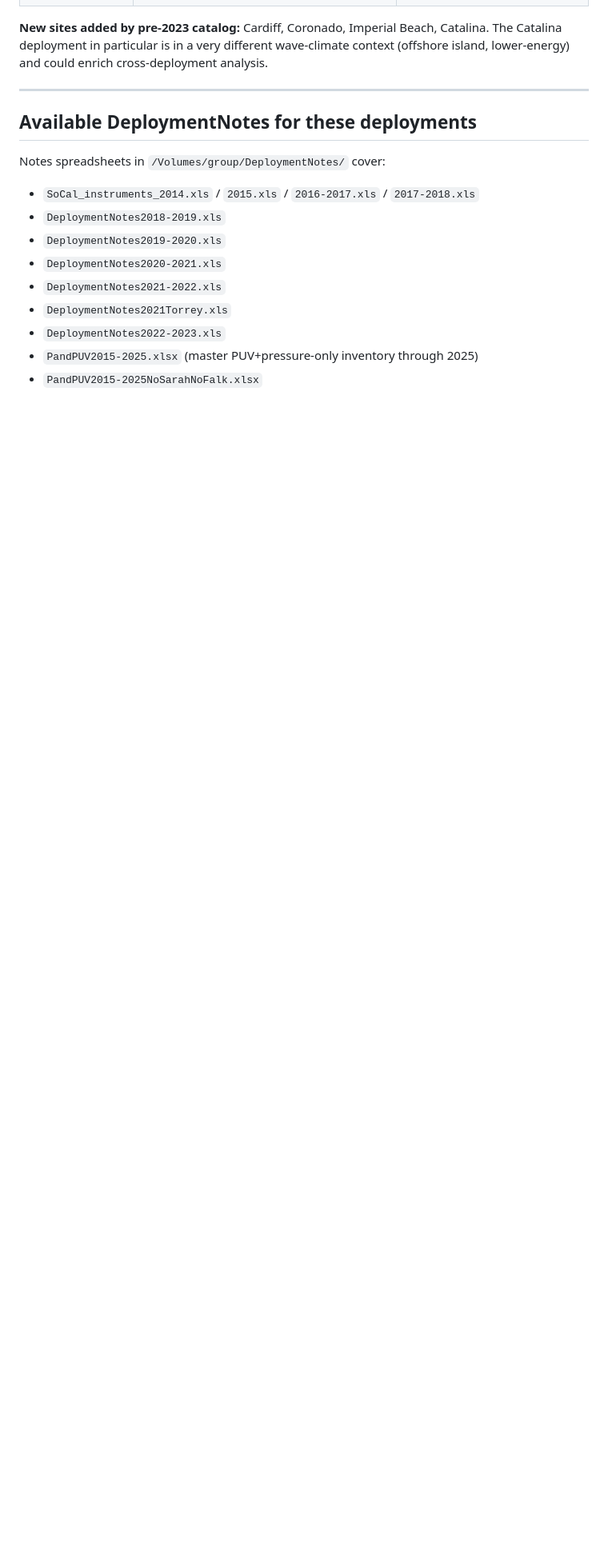
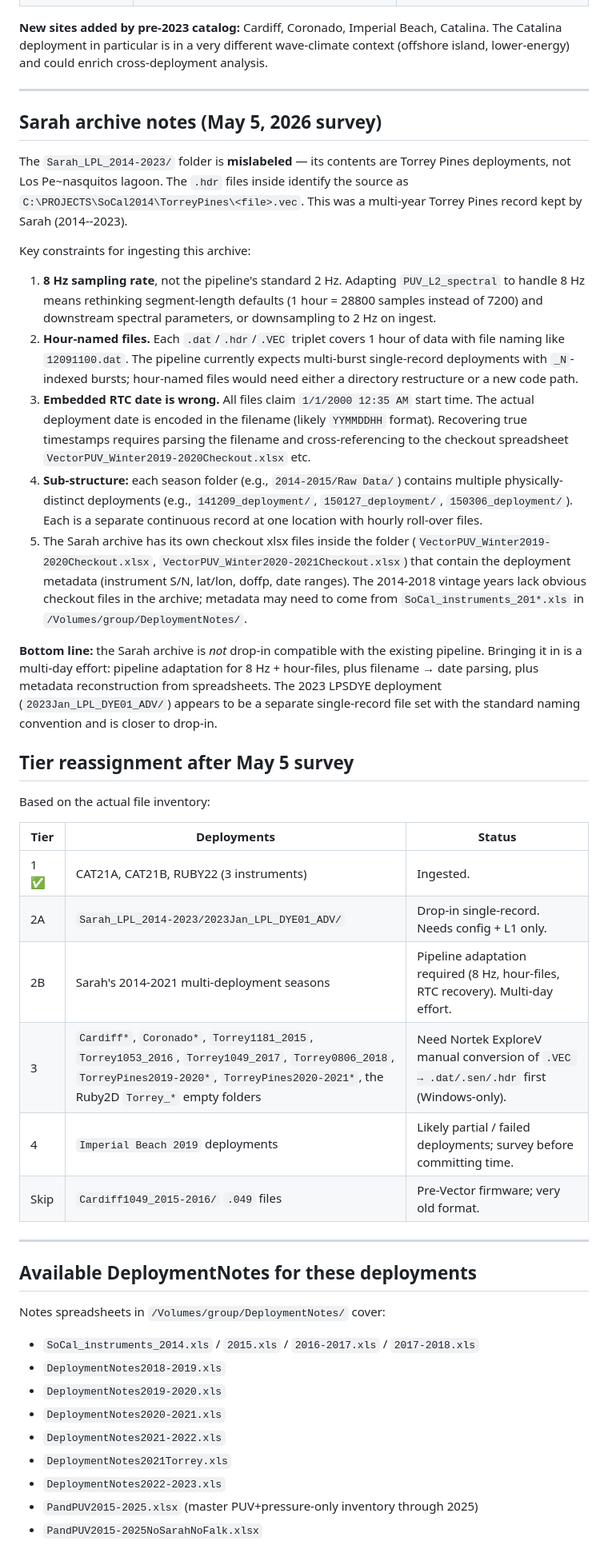
Before and after one commit to holdenlesliebole/Nortek_Vector_PUV_Pipeline, a Markdown page: docs/pre2023_deployment_inventory.md, the part around one of its changes. Shown at 80% size. Drawn GitHub-style; blank space fills up the shorter version.

Commit message:
Update pre-2023 inventory with May 5 file-survey findings
After looking inside each remaining recopied/ folder, several of
the inventory's earlier assumptions were wrong:

1. Sarah_LPL_2014-2023/ is mislabeled — its .hdr files identify the
   source as Torrey Pines, not Los Penasquitos lagoon. Multi-year
   Torrey record kept by Sarah, 2014-2023.

2. Sarah's archive uses 8 Hz sampling (not 2 Hz) with hour-named
   files (.dat/.hdr/.VEC per hour), an embedded RTC date that
   defaults to 1/1/2000, and seasonal sub-deployments (2014-2015 has
   141209, 150127, 150306 each as separate deployments). Pipeline
   adaptation required — not drop-in.

3. Sarah's 2023Jan_LPL_DYE01_ADV/ subfolder IS drop-in compatible
   (single-record, standard naming).

4. Several Ruby2D Torrey_*/ subfolders are empty at the top level
   (Torrey_2019-2020_MOP582_10m, Torrey_2020-2021_MOP582_10m, etc.).

5. Older Torrey deployments use the same hour-named .VEC pattern
   as the Sarah archive (e.g., Torrey0806_2018 has 03200700.VEC,
   03200800.VEC, ...). They lack the .dat/.hdr companion files,
   so they need Nortek ExploreV conversion first.

Doc now reflects the actual disk state with a tier reassignment
that calls out which records need manual Nortek conversion vs
pipeline adaptation vs are drop-in compatible.

```diff
--- a/docs/pre2023_deployment_inventory.md
+++ b/docs/pre2023_deployment_inventory.md
@@ -88,6 +88,67 @@ Special folders to check separately:
 Beach, Catalina. The Catalina deployment in particular is in a very
 different wave-climate context (offshore island, lower-energy) and
 could enrich cross-deployment analysis.
+
+---
+
+## Sarah archive notes (May 5, 2026 survey)
+
+The `Sarah_LPL_2014-2023/` folder is **mislabeled** — its contents are
+Torrey Pines deployments, not Los Pe\~nasquitos lagoon. The `.hdr`
+files inside identify the source as
+`C:\PROJECTS\SoCal2014\TorreyPines\<file>.vec`. This was a multi-year
+Torrey Pines record kept by Sarah (2014--2023).
+
+Key constraints for ingesting this archive:
+
+1. **8 Hz sampling rate**, not the pipeline's standard 2 Hz. Adapting
+   `PUV_L2_spectral` to handle 8 Hz means rethinking segment-length
+   defaults (1 hour = 28800 samples instead of 7200) and downstream
+   spectral parameters, or downsampling to 2 Hz on ingest.
+2. **Hour-named files.** Each `.dat`/`.hdr`/`.VEC` triplet covers
+   1 hour of data with file naming like `12091100.dat`. The pipeline
+   currently expects multi-burst single-record deployments with
+   `_N`-indexed bursts; hour-named files would need either a directory
+   restructure or a new code path.
+3. **Embedded RTC date is wrong.** All files claim
+   `1/1/2000 12:35 AM` start time. The actual deployment date is
+   encoded in the filename (likely `YYMMDDHH` format). Recovering true
+   timestamps requires parsing the filename and cross-referencing to
+   the checkout spreadsheet `VectorPUV_Winter2019-2020Checkout.xlsx`
+   etc.
+4. **Sub-structure:** each season folder (e.g., `2014-2015/Raw Data/`)
+   contains multiple physically-distinct deployments
+   (e.g., `141209_deployment/`, `150127_deployment/`, `150306_deployment/`).
+   Each is a separate continuous record at one location with hourly
+   roll-over files.
+5. The Sarah archive has its own checkout xlsx files inside the folder
+   (`VectorPUV_Winter2019-2020Checkout.xlsx`,
+   `VectorPUV_Winter2020-2021Checkout.xlsx`) that contain the
+   deployment metadata (instrument S/N, lat/lon, doffp, date ranges).
+   The 2014-2018 vintage years lack obvious checkout files in the
+   archive; metadata may need to come from `SoCal_instruments_201*.xls`
+   in `/Volumes/group/DeploymentNotes/`.
+
+**Bottom line:** the Sarah archive is *not* drop-in compatible with
+the existing pipeline. Bringing it in is a multi-day effort: pipeline
+adaptation for 8 Hz + hour-files, plus filename → date parsing, plus
+metadata reconstruction from spreadsheets. The 2023 LPSDYE deployment
+(`2023Jan_LPL_DYE01_ADV/`) appears to be a separate single-record
+file set with the standard naming convention and is closer to
+drop-in.
+
+## Tier reassignment after May 5 survey
+
+Based on the actual file inventory:
+
+| Tier | Deployments | Status |
+|------|-------------|--------|
+| 1 ✅ | CAT21A, CAT21B, RUBY22 (3 instruments) | Ingested. |
+| 2A   | `Sarah_LPL_2014-2023/2023Jan_LPL_DYE01_ADV/` | Drop-in single-record. Needs config + L1 only. |
+| 2B   | Sarah's 2014-2021 multi-deployment seasons | Pipeline adaptation required (8 Hz, hour-files, RTC recovery). Multi-day effort. |
+| 3    | `Cardiff*`, `Coronado*`, `Torrey1181_2015`, `Torrey1053_2016`, `Torrey1049_2017`, `Torrey0806_2018`, `TorreyPines2019-2020*`, `TorreyPines2020-2021*`, the Ruby2D `Torrey_*` empty folders | Need Nortek ExploreV manual conversion of `.VEC → .dat/.sen/.hdr` first (Windows-only). |
+| 4    | `Imperial Beach 2019` deployments | Likely partial / failed deployments; survey before committing time. |
+| Skip | `Cardiff1049_2015-2016/` `.049` files | Pre-Vector firmware; very old format. |
 
 ---
 
```
Also changed, not shown: other parts of docs/pre2023_deployment_inventory.md (+1 -1 lines).
